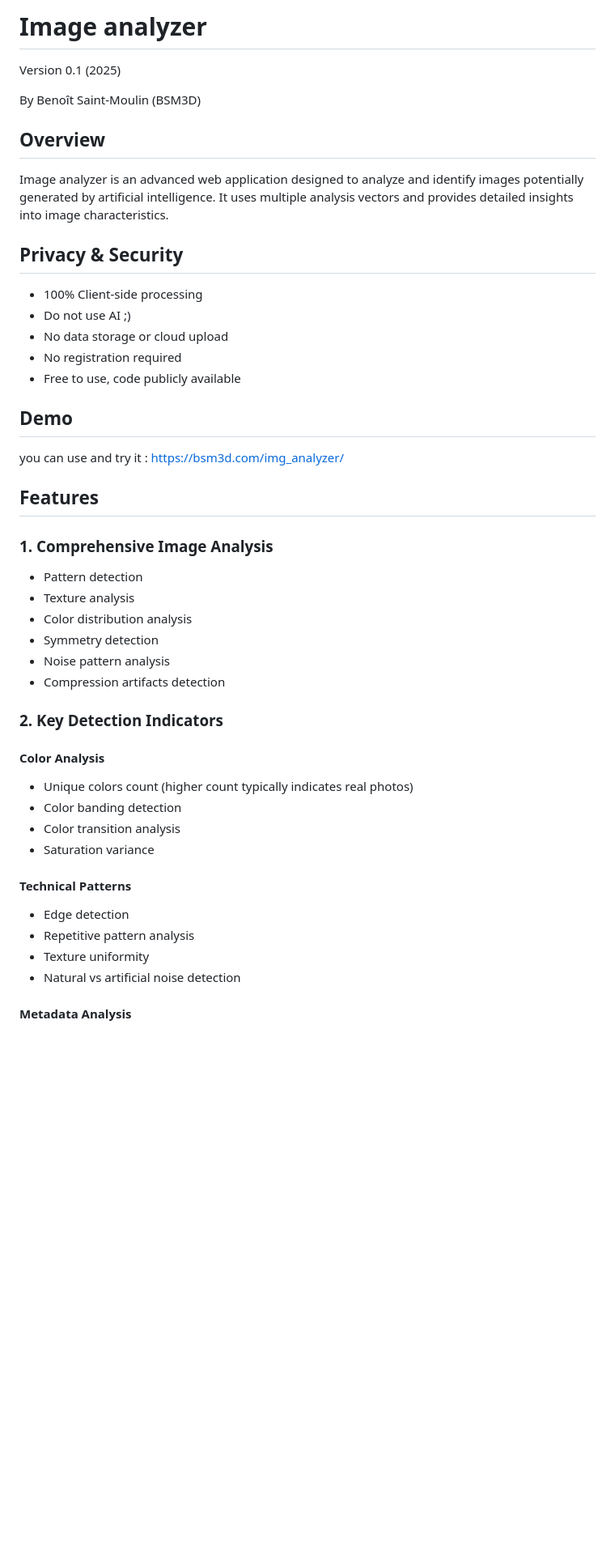
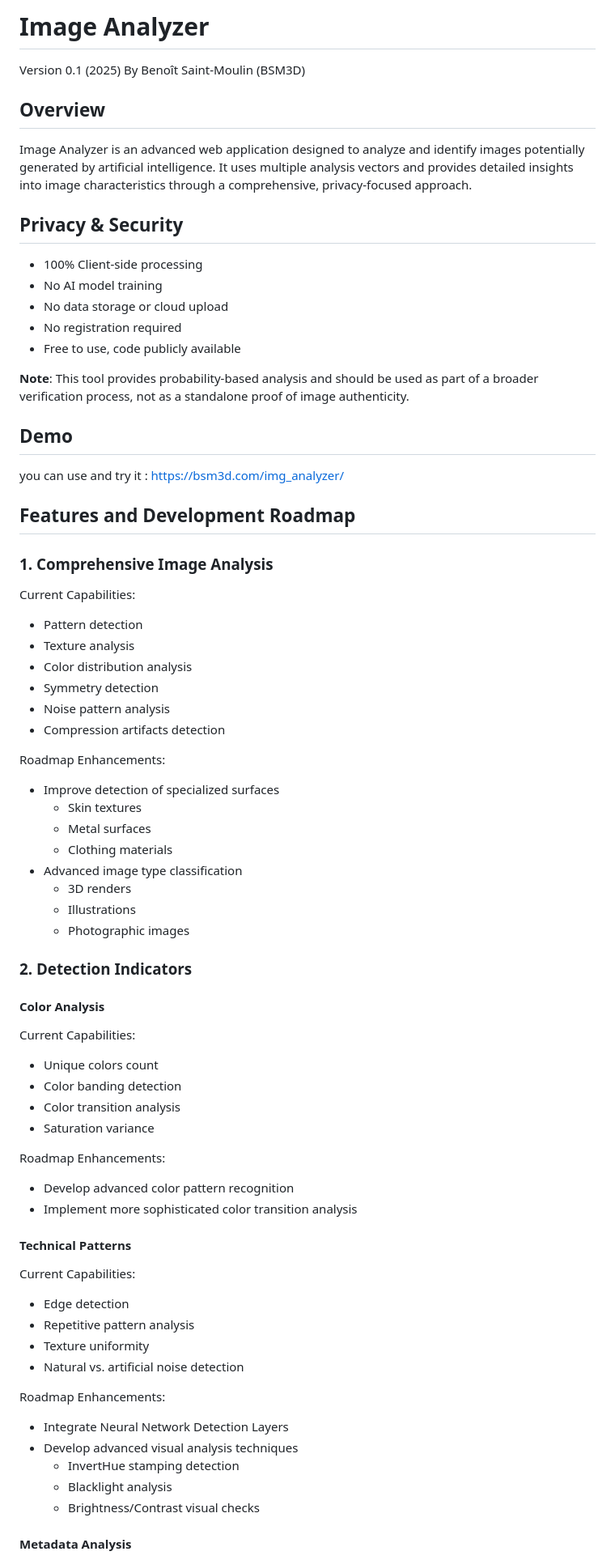
Before and after one commit to bsm3d/Image-analyzer, a Markdown page: README.md, the part around one of its changes. Shown at 81% size. Rendered like a GitHub page; blank space fills up the shorter version.

```diff
--- a/README.md
+++ b/README.md
@@ -1,27 +1,27 @@
-# Image analyzer
+# Image Analyzer
 Version 0.1 (2025)
-
 By Benoît Saint-Moulin (BSM3D)
 
 ## Overview
-
-Image analyzer is an advanced web application designed to analyze and identify images potentially generated by artificial intelligence. It uses multiple analysis vectors and provides detailed insights into image characteristics.
+Image Analyzer is an advanced web application designed to analyze and identify images potentially generated by artificial intelligence. It uses multiple analysis vectors and provides detailed insights into image characteristics through a comprehensive, privacy-focused approach.
 
 ## Privacy & Security
-
 - 100% Client-side processing
-- Do not use AI ;)
+- No AI model training
 - No data storage or cloud upload
 - No registration required
 - Free to use, code publicly available
+
+**Note**: This tool provides probability-based analysis and should be used as part of a broader verification process, not as a standalone proof of image authenticity.
 
 ## Demo
 
 you can use and try it : https://bsm3d.com/img_analyzer/
 
-## Features
+## Features and Development Roadmap
 
 ### 1. Comprehensive Image Analysis
+Current Capabilities:
 - Pattern detection
 - Texture analysis
 - Color distribution analysis
@@ -29,18 +29,41 @@ you can use and try it : https://bsm3d.com/img_analyzer/
 - Noise pattern analysis
 - Compression artifacts detection
 
-### 2. Key Detection Indicators
+Roadmap Enhancements:
+- Improve detection of specialized surfaces
+  * Skin textures
+  * Metal surfaces
+  * Clothing materials
+- Advanced image type classification
+  * 3D renders
+  * Illustrations
+  * Photographic images
+
+### 2. Detection Indicators
 
 #### Color Analysis
-- Unique colors count (higher count typically indicates real photos)
+Current Capabilities:
+- Unique colors count
 - Color banding detection
 - Color transition analysis
 - Saturation variance
 
+Roadmap Enhancements:
+- Develop advanced color pattern recognition
+- Implement more sophisticated color transition analysis
+
 #### Technical Patterns
+Current Capabilities:
 - Edge detection
 - Repetitive pattern analysis
 - Texture uniformity
-- Natural vs artificial noise detection
+- Natural vs. artificial noise detection
+
+Roadmap Enhancements:
+- Integrate Neural Network Detection Layers
+- Develop advanced visual analysis techniques
+  * InvertHue stamping detection
+  * Blacklight analysis
+  * Brightness/Contrast visual checks
 
 #### Metadata Analysis
```
Also changed, not shown: other parts of README.md (+59 -41 lines).
